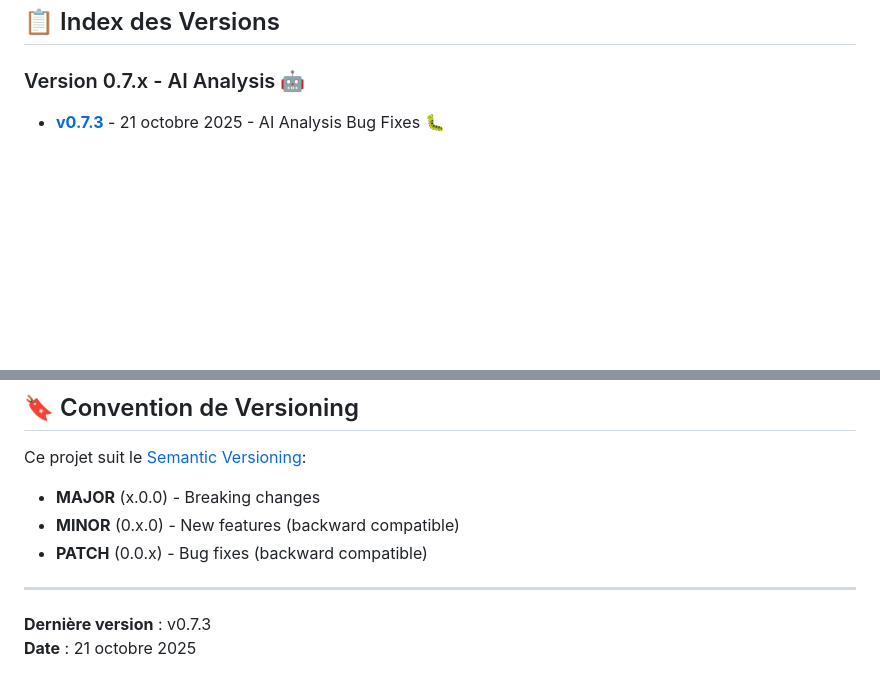
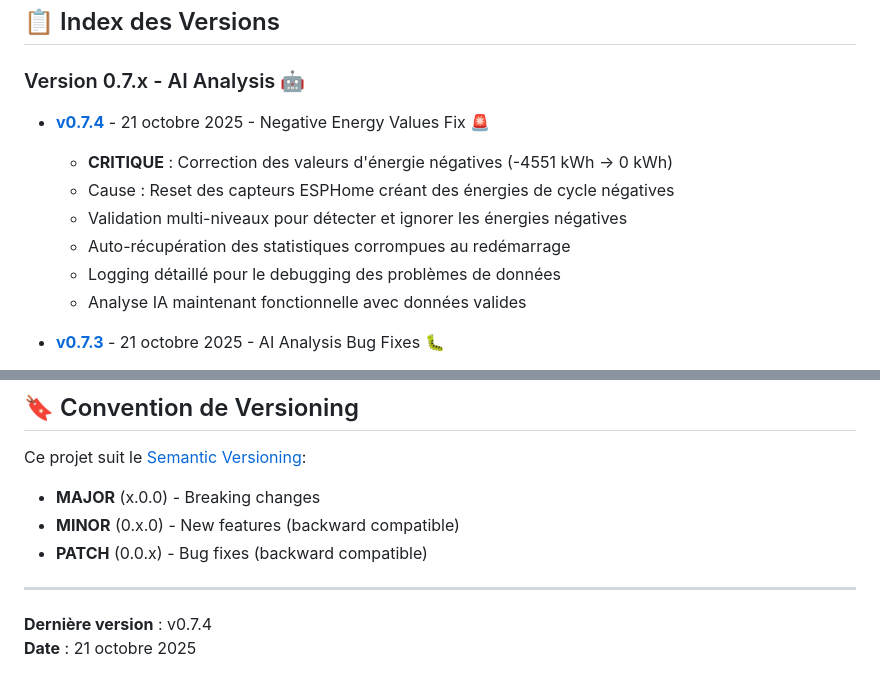
Before and after one commit to legaetan/ha-smart_appliance_monitor, a Markdown page: docs/release_notes/README.md, 2 parts joined by grey strips. Drawn GitHub-style; blank space fills up the shorter version.

Commit message:
docs: Add release notes for v0.7.4

```diff
--- a/docs/release_notes/README.md
+++ b/docs/release_notes/README.md
@@ -5,6 +5,14 @@ Ce dossier contient les notes de version détaillées pour chaque release de Sma
 ## 📋 Index des Versions
 
 ### Version 0.7.x - AI Analysis 🤖
+
+- **[v0.7.4](RELEASE_NOTES_v0.7.4.md)** - 21 octobre 2025 - Negative Energy Values Fix 🚨
+  - **CRITIQUE** : Correction des valeurs d'énergie négatives (-4551 kWh → 0 kWh)
+  - Cause : Reset des capteurs ESPHome créant des énergies de cycle négatives
+  - Validation multi-niveaux pour détecter et ignorer les énergies négatives
+  - Auto-récupération des statistiques corrompues au redémarrage
+  - Logging détaillé pour le debugging des problèmes de données
+  - Analyse IA maintenant fonctionnelle avec données valides
 
 - **[v0.7.3](RELEASE_NOTES_v0.7.3.md)** - 21 octobre 2025 - AI Analysis Bug Fixes 🐛
   - **CRITIQUE** : Correction du parsing des réponses IA (recommendations et insights vides)
@@ -145,5 +153,5 @@ Ce projet suit le [Semantic Versioning](https://semver.org/):
 
 ---
 
-**Dernière version** : v0.7.3
+**Dernière version** : v0.7.4
 **Date** : 21 octobre 2025
```
Also changed, not shown: docs/release_notes/RELEASE_NOTES_v0.7.4.md (added, +200 -0 lines).
